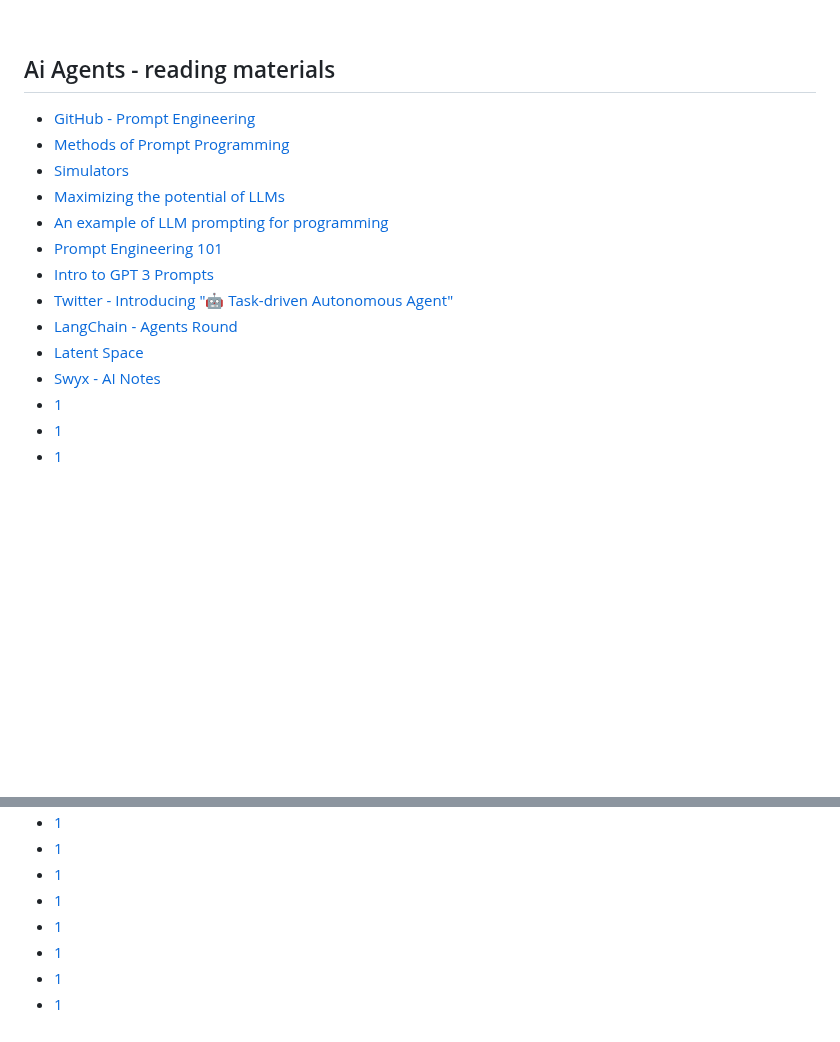
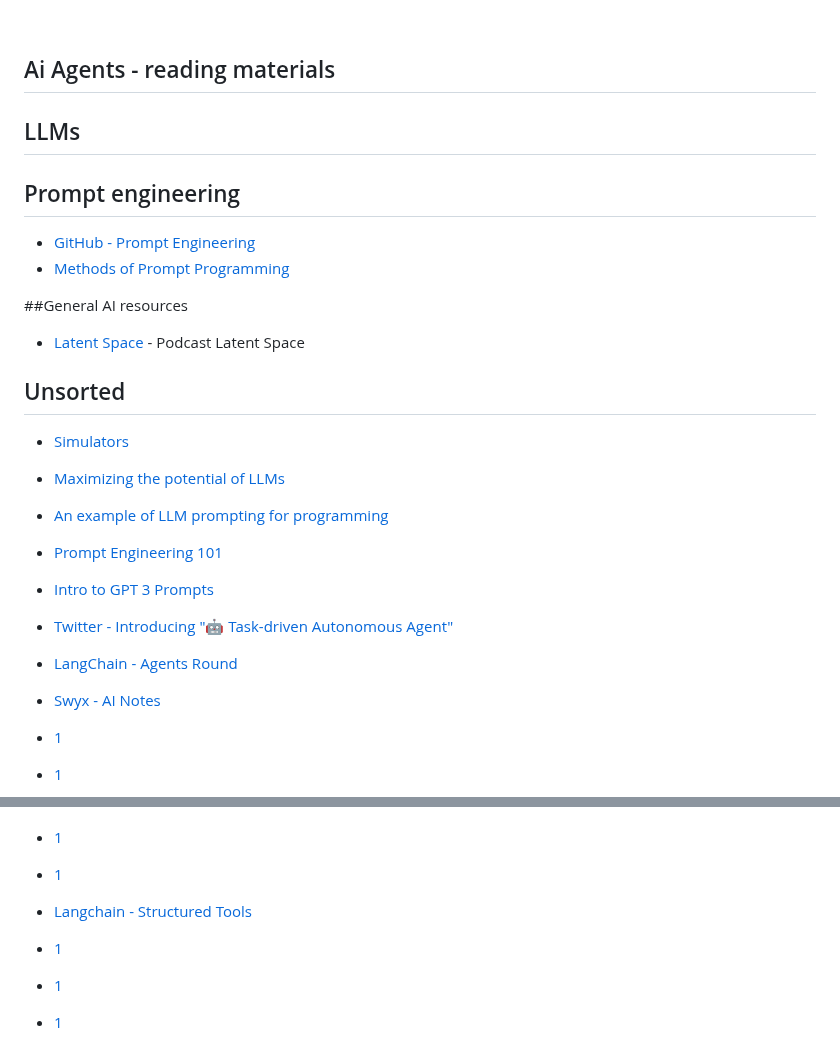
Before and after one commit to tizkovatereza/AI, a Markdown page: Artificial Knowledge.md, 2 parts joined by grey strips. GitHub-like rendering; blank space fills up the shorter version.

```diff
--- a/Artificial Knowledge.md
+++ b/Artificial Knowledge.md
@@ -58,8 +57,18 @@ TO BE WRITTEN, AS I HAVENT FOUND ANY GOOD QUALITY RESOURCES FOR EXPLAINING AI AG
 
 ## Ai Agents - reading materials
 
+## LLMs
+
+
+## Prompt engineering
 - [GitHub - Prompt Engineering](https://lilianweng.github.io/posts/2023-03-15-prompt-engineering)
 - [Methods of Prompt Programming](https://generative.ink/posts/methods-of-prompt-programming)
+
+
+##General AI resources
+- [Latent Space](https://www.latent.space/) - Podcast Latent Space
+
+## Unsorted
 - [Simulators](https://generative.ink/posts/simulators/)
 - [Maximizing the potential of LLMs](https://www.ruxu.dev/articles/ai/maximizing-the-potential-of-llms/)
 - [An example of LLM prompting for programming](https://martinfowler.com/articles/2023-chatgpt-xu-hao.html)
@@ -67,7 +76,7 @@ TO BE WRITTEN, AS I HAVENT FOUND ANY GOOD QUALITY RESOURCES FOR EXPLAINING AI AG
 - [Intro to GPT 3 Prompts](https://buildspace.so/notes/intro-to-gpt3-prompts)
 - [Twitter - Introducing "🤖 Task-driven Autonomous Agent"](https://twitter.com/yoheinakajima/status/1640934493489070080?s=20)
 - [LangChain - Agents Round](https://blog.langchain.dev/agents-round/)
-- [Latent Space](https://www.latent.space/)
+
 - [Swyx - AI Notes](https://github.com/sw-yx/ai-notes/)
 - [1](https://twitter.com/i/lists/1585430245762441216)
 - [1](https://www.ted.com/talks/greg_brockman_the_inside_story_of_chatgpt_s_astonishing_potential/c)
@@ -91,7 +100,7 @@ TO BE WRITTEN, AS I HAVENT FOUND ANY GOOD QUALITY RESOURCES FOR EXPLAINING AI AG
 - [1](https://matt-rickard.com/autonomous-llm-agents-are-at-least-10-years-out)
 - [1](https://news.ycombinator.com/item?id=35889743)
 - [1](https://huggingface.co/docs/transformers/transformers_agents)
-- [1](https://blog.langchain.dev/structured-tools/)
+- [Langchain - Structured Tools](https://blog.langchain.dev/structured-tools/)
 - [1](https://twitter.com/swyx/status/1657578738345979905)
 - [1](https://python.langchain.com/en/latest/use_cases/code/code-analysis-deeplake.html)
 - [1](https://python.langchain.com/en/latest/use_cases/code.html#)
```
Also changed, not shown: other parts of Artificial Knowledge.md (+0 -1 lines).
